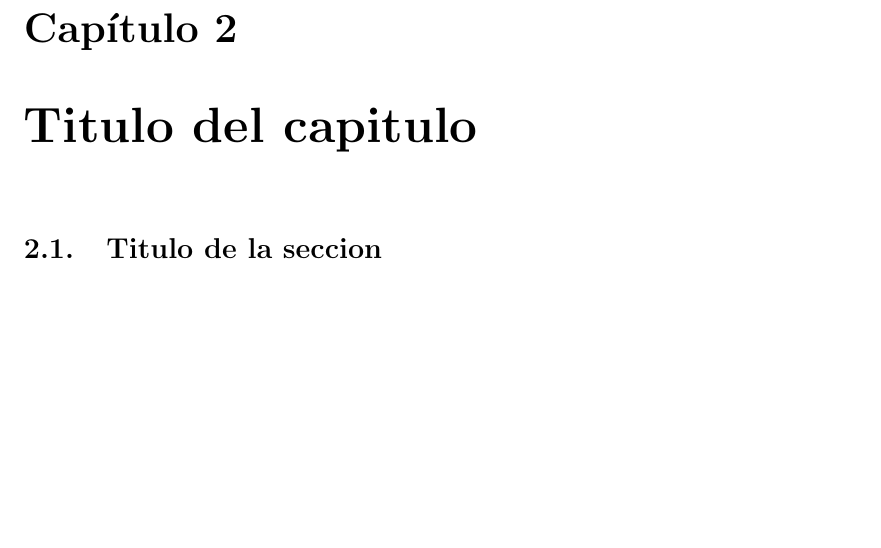
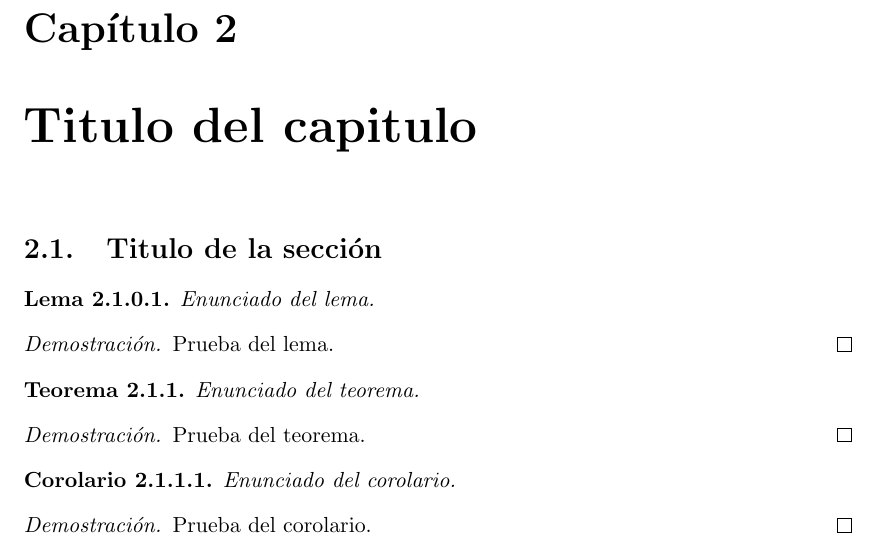
Before and after one commit to QPotato/Tesina-LCC-Template, a LaTeX thesis (Tesis.tex, which reads Capitulos/Chapter1.tex, settings.mem.tex): part of page 7 of 11, cut so that both start at the same text, the shorter picture padded with empty space. Compiled offline with pdfLaTeX.

Commit message:
ejemplos de teoremas, configs vscode

```diff
--- a/Capitulos/Chapter1.tex
+++ b/Capitulos/Chapter1.tex
@@ -1,3 +1,27 @@
 \chapter{Titulo del capitulo}  \label{cap1}
 
-\section{Titulo de la seccion} \label{cap1:sec1}
+\section{Titulo de la sección} \label{cap1:sec1}
+
+\begin{lemma} \label{lema1}
+    Enunciado del lema.
+\end{lemma}
+
+\begin{proof}
+    Prueba del lema.
+\end{proof}
+
+\begin{theorem} \label{teorema1}
+    Enunciado del teorema.
+\end{theorem}
+
+\begin{proof}
+    Prueba del teorema.
+\end{proof}
+
+\begin{corollary} \label{corolario1}
+    Enunciado del corolario.
+\end{corollary}
+
+\begin{proof}
+    Prueba del corolario.
+\end{proof}
--- a/settings.mem.tex
+++ b/settings.mem.tex
@@ -42,9 +42,9 @@
 
 %lemmas
 \usepackage{amsthm}
-\newtheorem{theorem}{Theorem}[section]
-\newtheorem{corollary}{Corollary}[theorem]
-\newtheorem{lemma}[theorem]{Lemma}
+\newtheorem{theorem}{Teorema}[section]
+\newtheorem{corollary}{Corolario}[theorem]
+\newtheorem{lemma}{Lema}[theorem]
 
 %algorithms
 \newcommand\mdoubleplus{\ensuremath{\mathbin{+\mkern-10mu+}}}
```
Also changed, not shown: README.md, Tesis.pdf.
